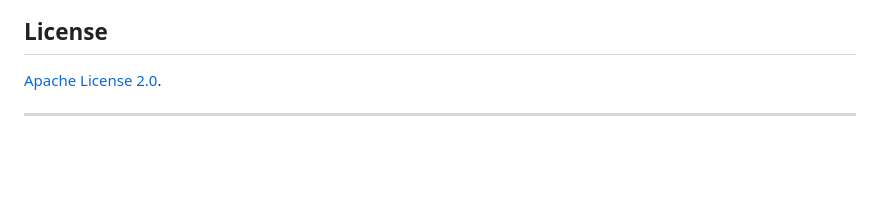
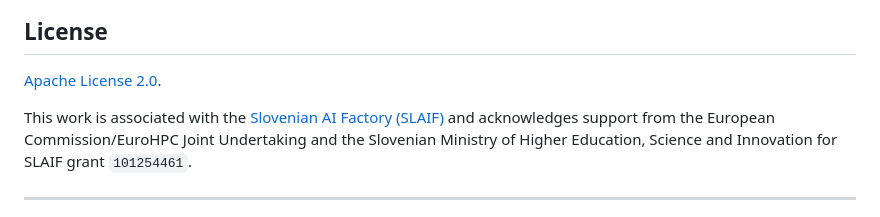
Before and after one commit to ulfe-lmi/slaif-asset-reservation, a Markdown page: README.md, the part around the change. Drawn GitHub-style; blank space fills up the shorter version.

```diff
--- a/README.md
+++ b/README.md
@@ -153,6 +153,12 @@ rules in [CONTRIBUTING.md](CONTRIBUTING.md).
 
 [Apache License 2.0](LICENSE).
 
+This work is associated with the
+[Slovenian AI Factory (SLAIF)](https://www.slaif.si) and acknowledges support
+from the European Commission/EuroHPC Joint Undertaking and the Slovenian
+Ministry of Higher Education, Science and Innovation for SLAIF grant
+`101254461`.
+
 ---
 
 Development in this repository runs under the Codex-only **Concentrated OAP**
```
